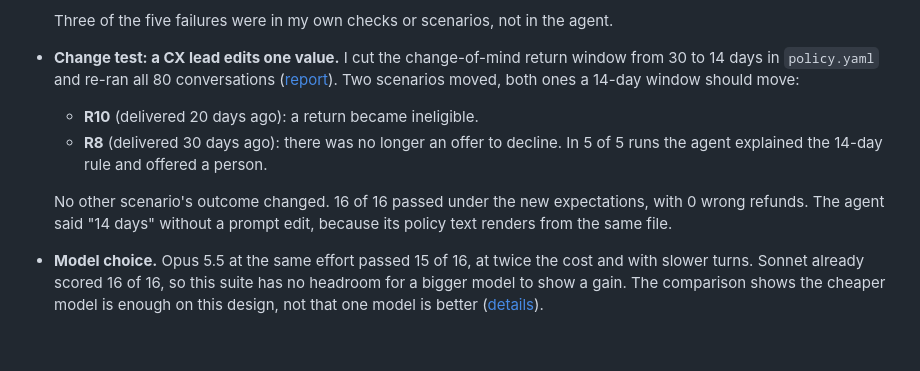
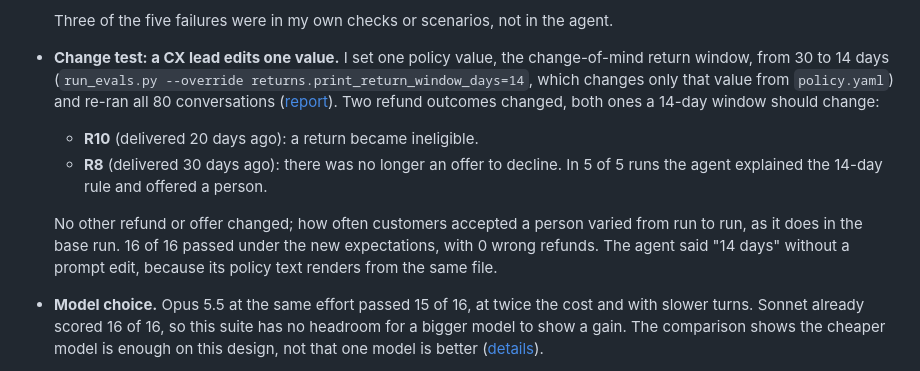
Before and after one commit to madankkumar21/bookly-support-agent, a Markdown page: README.md, the part around the change. GitHub-like rendering; blank space fills up the shorter version.

Commit message:
README: the change test changed one value via the runner's override; 'no other refund or offer changed'
Co-Authored-By: Claude Opus 5.5 <noreply@anthropic.com>

```diff
--- a/README.md
+++ b/README.md
@@ -127,11 +127,11 @@ Also decided, with reasons, in [docs/BUILD_LOG.md](docs/BUILD_LOG.md):
   4. **The checker.** The change test exposed a check with "30" hard-coded; checks now read values from the active policy. The Opus transcripts exposed two more false positives in my rubric. I fixed each with exact-sentence tests, then re-graded every saved run with `evals/rescore.py`. The Sonnet verdicts did not change.
 
   Three of the five failures were in my own checks or scenarios, not in the agent.
-- **Change test: a CX lead edits one value.** I cut the change-of-mind return window from 30 to 14 days in `policy.yaml` and re-ran all 80 conversations ([report](evals/results/2026-10-13-window14/report.md)). Two scenarios moved, both ones a 14-day window should move:
+- **Change test: a CX lead edits one value.** I set one policy value, the change-of-mind return window, from 30 to 14 days (`run_evals.py --override returns.print_return_window_days=14`, which changes only that value from `policy.yaml`) and re-ran all 80 conversations ([report](evals/results/2026-10-13-window14/report.md)). Two refund outcomes changed, both ones a 14-day window should change:
   - **R10** (delivered 20 days ago): a return became ineligible.
   - **R8** (delivered 30 days ago): there was no longer an offer to decline. In 5 of 5 runs the agent explained the 14-day rule and offered a person.
 
-  No other scenario's outcome changed. 16 of 16 passed under the new expectations, with 0 wrong refunds. The agent said "14 days" without a prompt edit, because its policy text renders from the same file.
+  No other refund or offer changed; how often customers accepted a person varied from run to run, as it does in the base run. 16 of 16 passed under the new expectations, with 0 wrong refunds. The agent said "14 days" without a prompt edit, because its policy text renders from the same file.
 - **Model choice.** Opus 5.5 at the same effort passed 15 of 16, at twice the cost and with slower turns. Sonnet already scored 16 of 16, so this suite has no headroom for a bigger model to show a gain. The comparison shows the cheaper model is enough on this design, not that one model is better ([details](docs/MODEL_COMPARISON.md)).
 - **Caveat.** These scenarios were also my development set, and the customers are my own synthetic personas. The first change below fixes exactly that.
 
```
